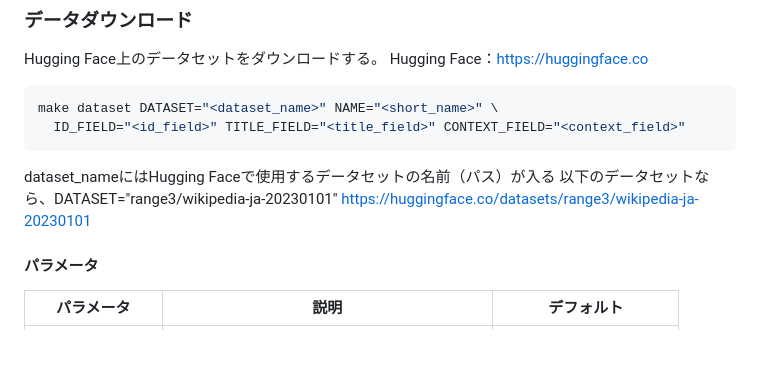
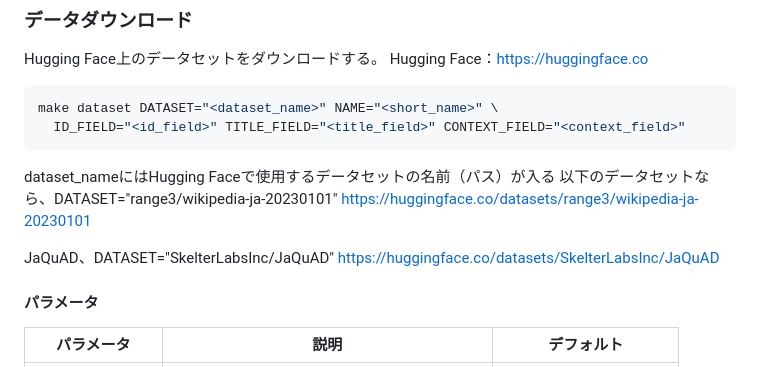
Before and after one commit to tshundevelop/solr-dev, a Markdown page: README.md, the part around the change. Drawn GitHub-style; blank space fills up the shorter version.

```diff
--- a/README.md
+++ b/README.md
@@ -64,6 +64,9 @@ make dataset DATASET="<dataset_name>" NAME="<short_name>" \
 dataset_nameにはHugging Faceで使用するデータセットの名前（パス）が入る
 以下のデータセットなら、DATASET="range3/wikipedia-ja-20230101"
 https://huggingface.co/datasets/range3/wikipedia-ja-20230101
+
+JaQuAD、DATASET="SkelterLabsInc/JaQuAD"
+https://huggingface.co/datasets/SkelterLabsInc/JaQuAD
 
 #### パラメータ
 
```
